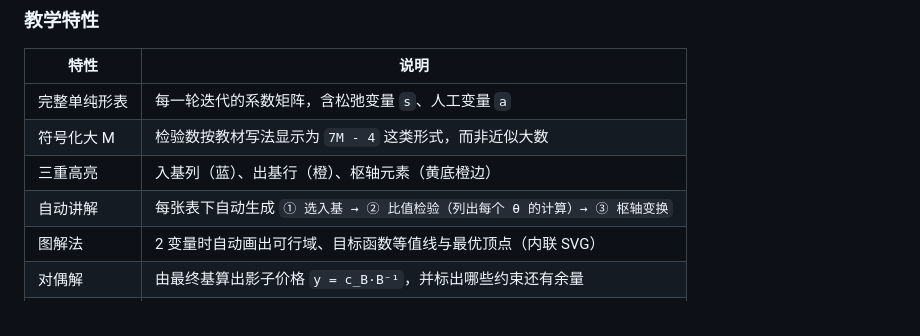
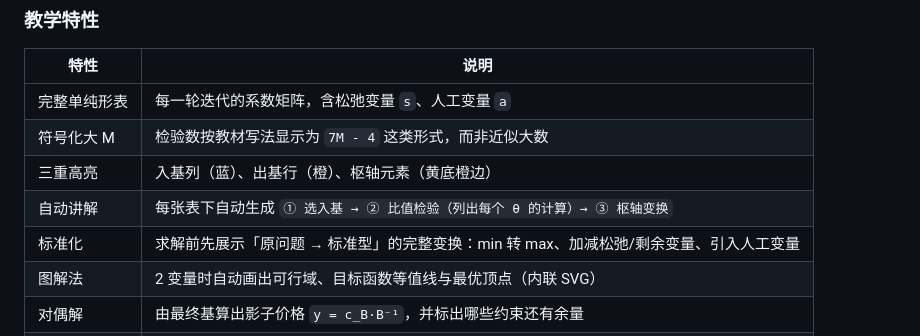
Before and after one commit to XXIN1011/or-simplex, a Markdown page: README.md, the part around the change. GitHub-like rendering.

Commit message:
README：补充标准化特性说明

```diff
--- a/README.md
+++ b/README.md
@@ -19,6 +19,7 @@
 | 符号化大 M | 检验数按教材写法显示为 `7M - 4` 这类形式，而非近似大数 |
 | 三重高亮 | 入基列（蓝）、出基行（橙）、枢轴元素（黄底橙边） |
 | 自动讲解 | 每张表下自动生成 `① 选入基 → ② 比值检验（列出每个 θ 的计算）→ ③ 枢轴变换` |
+| 标准化 | 求解前先展示「原问题 → 标准型」的完整变换：min 转 max、加减松弛/剩余变量、引入人工变量 |
 | 图解法 | 2 变量时自动画出可行域、目标函数等值线与最优顶点（内联 SVG） |
 | 对偶解 | 由最终基算出影子价格 `y = c_B·B⁻¹`，并标出哪些约束还有余量 |
 | 退化提示 | 最小比值 θ = 0 时明确指出这一步不会改善目标值 |
```
